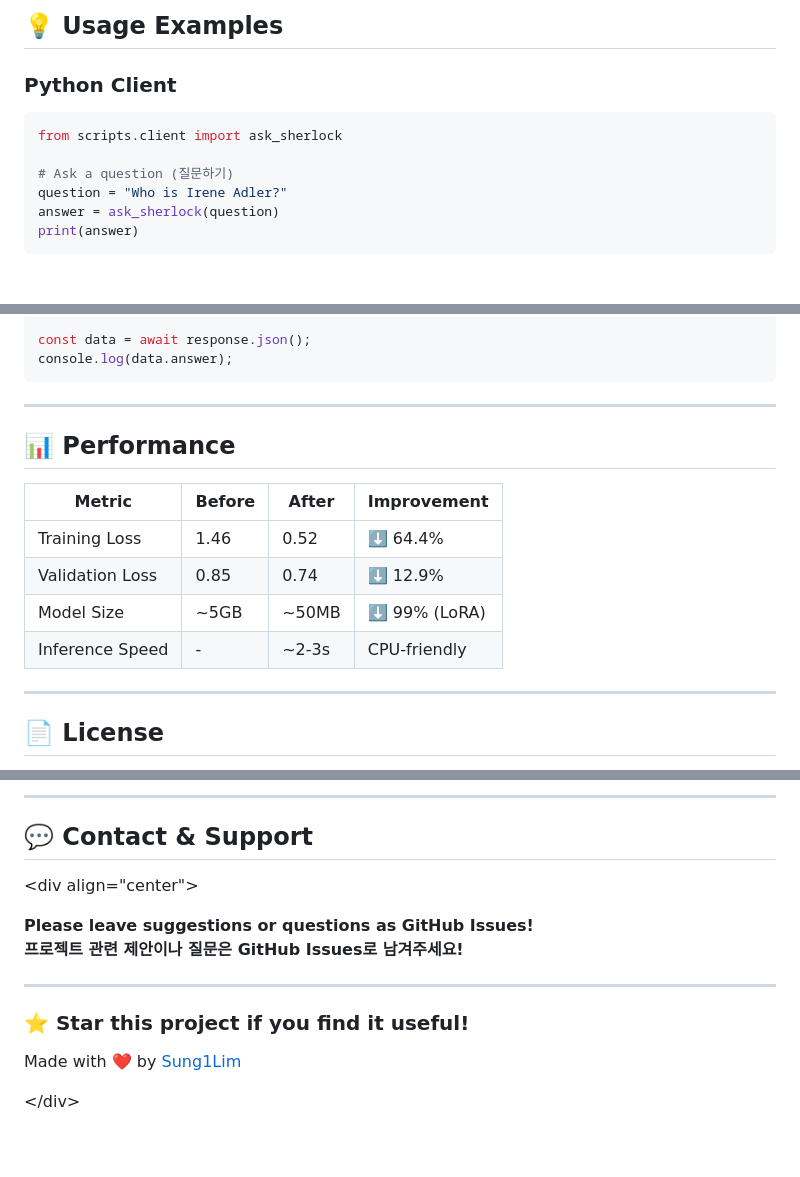
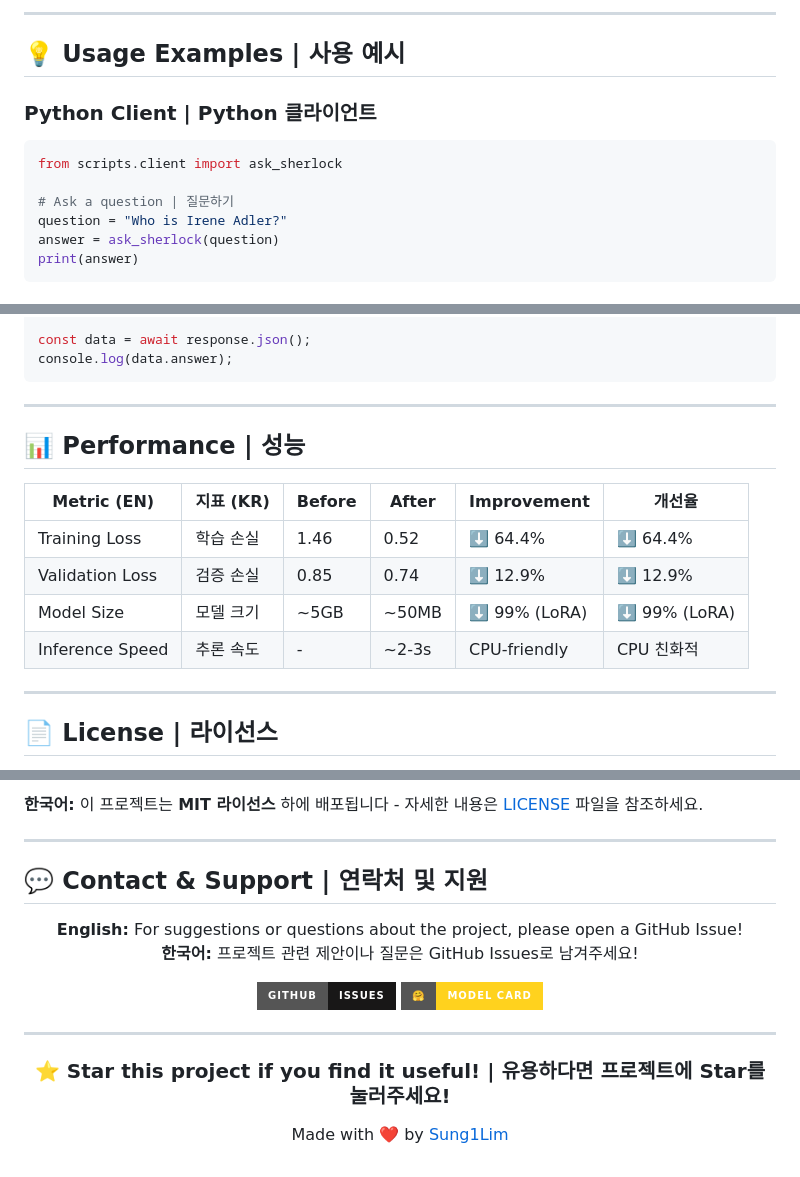
Before and after one commit to Sung1Lim/sherlock-qa-bot, a Markdown page: README.md, 3 parts joined by grey strips. GitHub-like rendering; badges without logos.

````diff
--- a/README.md
+++ b/README.md
@@ -199,12 +206,14 @@ sherlock-qa-bot/
 
-## 💡 Usage Examples
+---
 
-### Python Client
+## 💡 Usage Examples | 사용 예시
+
+### Python Client | Python 클라이언트
 
 ```python
 from scripts.client import ask_sherlock
 
-# Ask a question (질문하기)
+# Ask a question | 질문하기
 question = "Who is Irene Adler?"
 answer = ask_sherlock(question)
 print(answer)
@@ -239,18 +248,18 @@ const data = await response.json();
 console.log(data.answer);
 ```
 
------
+---
 
-## 📊 Performance
+## 📊 Performance | 성능
 
-| Metric | Before | After | Improvement |
-|--------|--------|-------|-------------|
-| Training Loss | 1.46 | 0.52 | ⬇️ 64.4% |
-| Validation Loss | 0.85 | 0.74 | ⬇️ 12.9% |
-| Model Size | \~5GB | \~50MB | ⬇️ 99% (LoRA) |
-| Inference Speed | - | \~2-3s | CPU-friendly |
+| Metric (EN) | 지표 (KR) | Before | After | Improvement | 개선율 |
+|-------------|-----------|--------|-------|-------------|--------|
+| Training Loss | 학습 손실 | 1.46 | 0.52 | ⬇️ 64.4% | ⬇️ 64.4% |
+| Validation Loss | 검증 손실 | 0.85 | 0.74 | ⬇️ 12.9% | ⬇️ 12.9% |
+| Model Size | 모델 크기 | ~5GB | ~50MB | ⬇️ 99% (LoRA) | ⬇️ 99% (LoRA) |
+| Inference Speed | 추론 속도 | - | ~2-3s | CPU-friendly | CPU 친화적 |
 
------
+---
 
-## 📄 License
+## 📄 License | 라이선스
 
@@ -258,21 +267,22 @@ This project is licensed under the **MIT License** - see the [LICENSE](https://w
 
------
+**한국어:** 이 프로젝트는 **MIT 라이선스** 하에 배포됩니다 - 자세한 내용은 [LICENSE](LICENSE) 파일을 참조하세요.
 
-## 💬 Contact & Support
+---
 
-\<div align="center"\>
+## 💬 Contact & Support | 연락처 및 지원
 
-**Please leave suggestions or questions as GitHub Issues\!**
-<br>
-**프로젝트 관련 제안이나 질문은 GitHub Issues로 남겨주세요\!**
+<div align="center">
 
-[](https://github.com/your-username/sherlock-qa-bot/issues)
-[](https://huggingface.co/Sung1Lim/sherlock-holmes-qa)
+**English:** For suggestions or questions about the project, please open a GitHub Issue!
+**한국어:** 프로젝트 관련 제안이나 질문은 GitHub Issues로 남겨주세요!
 
------
+[![GitHub Issues](https://img.shields.io/badge/GitHub-Issues-181717?style=for-the-badge&logo=github)](https://github.com/your-username/sherlock-qa-bot/issues)
+[![HuggingFace](https://img.shields.io/badge/🤗-Model_Card-FFD21E?style=for-the-badge)](https://huggingface.co/Sung1Lim/sherlock-holmes-qa)
 
-### ⭐ Star this project if you find it useful\!
+---
+
+### ⭐ Star this project if you find it useful! | 유용하다면 프로젝트에 Star를 눌러주세요!
 
 Made with ❤️ by [Sung1Lim](https://github.com/Sung1Lim)
 
-\</div\>
+</div>
````
Also changed, not shown: other parts of README.md (+106 -99 lines).
